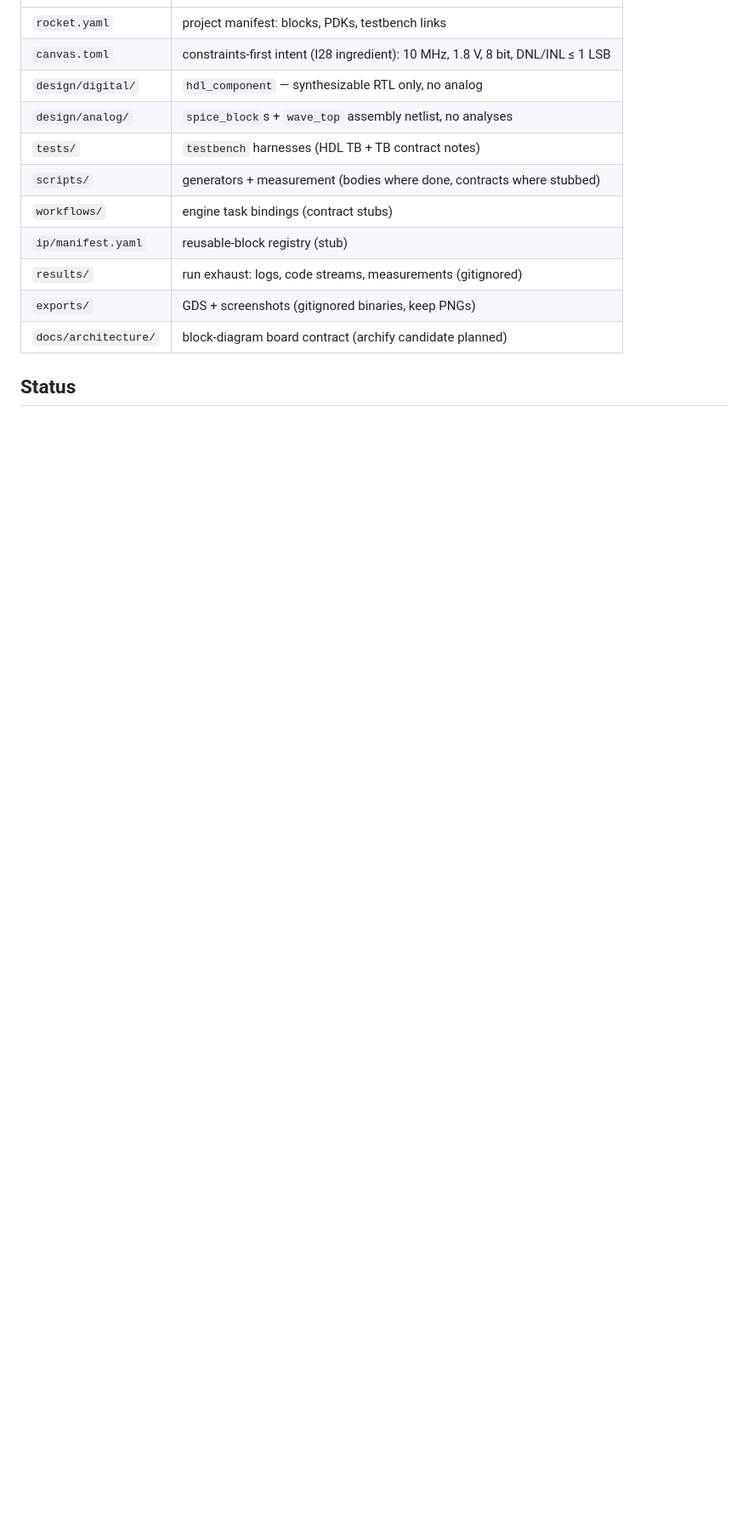
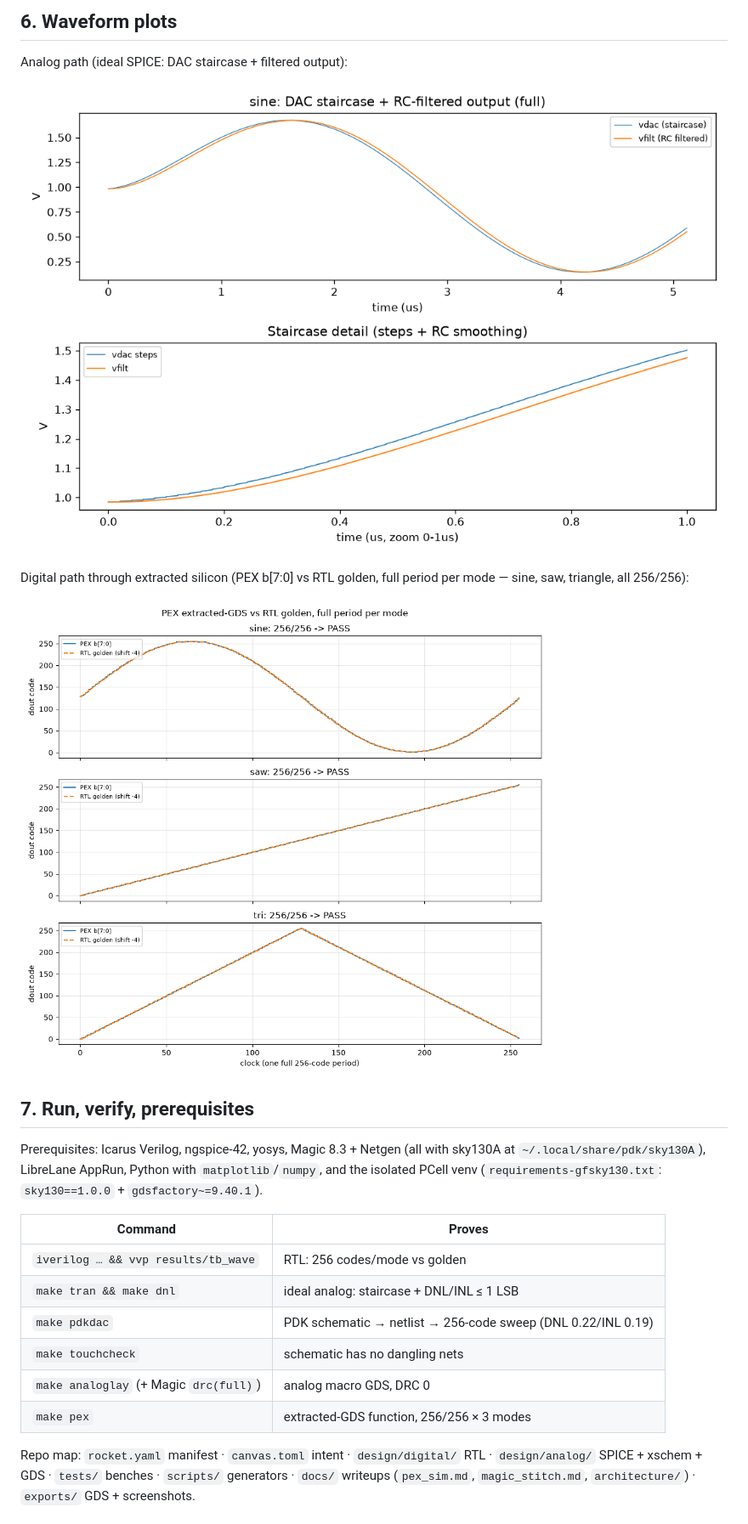
Before and after one commit to Team-RocketEDA/waveform-generator, a Markdown page: README.md, the part around one of its changes. Shown at 85% size. GitHub-like rendering; pictures changed too: exports/waveforms.png (added); blank space fills up the shorter version.

```diff
--- a/README.md
+++ b/README.md
@@ -10,15 +82,32 @@ nice signals. PDK: sky130A. Constraints: [canvas.toml](canvas.toml).
+## 6. Waveform plots
+
+Analog path (ideal SPICE: DAC staircase + filtered output):
+
+![DAC staircase and filtered output](exports/waveforms.png)
+
+Digital path through extracted silicon (PEX b[7:0] vs RTL golden, full period
+per mode — sine, saw, triangle, all 256/256):
+
+![PEX full-period vs RTL golden](exports/pex_wave.png)
+
+## 7. Run, verify, prerequisites
+
+Prerequisites: Icarus Verilog, ngspice-42, yosys, Magic 8.3 + Netgen (all
+with sky130A at `~/.local/share/pdk/sky130A`), LibreLane AppRun, Python with
+`matplotlib`/`numpy`, and the isolated PCell venv
+(`requirements-gfsky130.txt`: `sky130==1.0.0` + `gdsfactory~=9.40.1`).
+
+| Command | Proves |
 |---|---|
-| `rocket.yaml` | project manifest: blocks, PDKs, testbench links |
-| `canvas.toml` | constraints-first intent (I28 ingredient): 10 MHz, 1.8 V, 8 bit, DNL/INL ≤ 1 LSB |
-| `design/digital/` | `hdl_component` — synthesizable RTL only, no analog |
-| `design/analog/` | `spice_block`s + `wave_top` assembly netlist, no analyses |
-| `tests/` | `testbench` harnesses (HDL TB + TB contract notes) |
-| `scripts/` | generators + measurement (bodies where done, contracts where stubbed) |
-| `workflows/` | engine task bindings (contract stubs) |
-| `ip/manifest.yaml` | reusable-block registry (stub) |
-| `results/` | run exhaust: logs, code streams, measurements (gitignored) |
-| `exports/` | GDS + screenshots (gitignored binaries, keep PNGs) |
-| `docs/architecture/` | block-diagram board contract (archify candidate planned) |
+| `iverilog … && vvp results/tb_wave` | RTL: 256 codes/mode vs golden |
+| `make tran && make dnl` | ideal analog: staircase + DNL/INL ≤ 1 LSB |
+| `make pdkdac` | PDK schematic → netlist → 256-code sweep (DNL 0.22/INL 0.19) |
+| `make touchcheck` | schematic has no dangling nets |
+| `make analoglay` (+ Magic `drc(full)`) | analog macro GDS, DRC 0 |
+| `make pex` | extracted-GDS function, 256/256 × 3 modes |
 
-## Status
+Repo map: `rocket.yaml` manifest · `canvas.toml` intent · `design/digital/`
+RTL · `design/analog/` SPICE + xschem + GDS · `tests/` benches ·
+`scripts/` generators · `docs/` writeups (`pex_sim.md`, `magic_stitch.md`,
+`architecture/`) · `exports/` GDS + screenshots.
 
```
Also changed, not shown: other parts of README.md (+85 -16 lines), exports/schematic_map.png (added), 1 other file.
